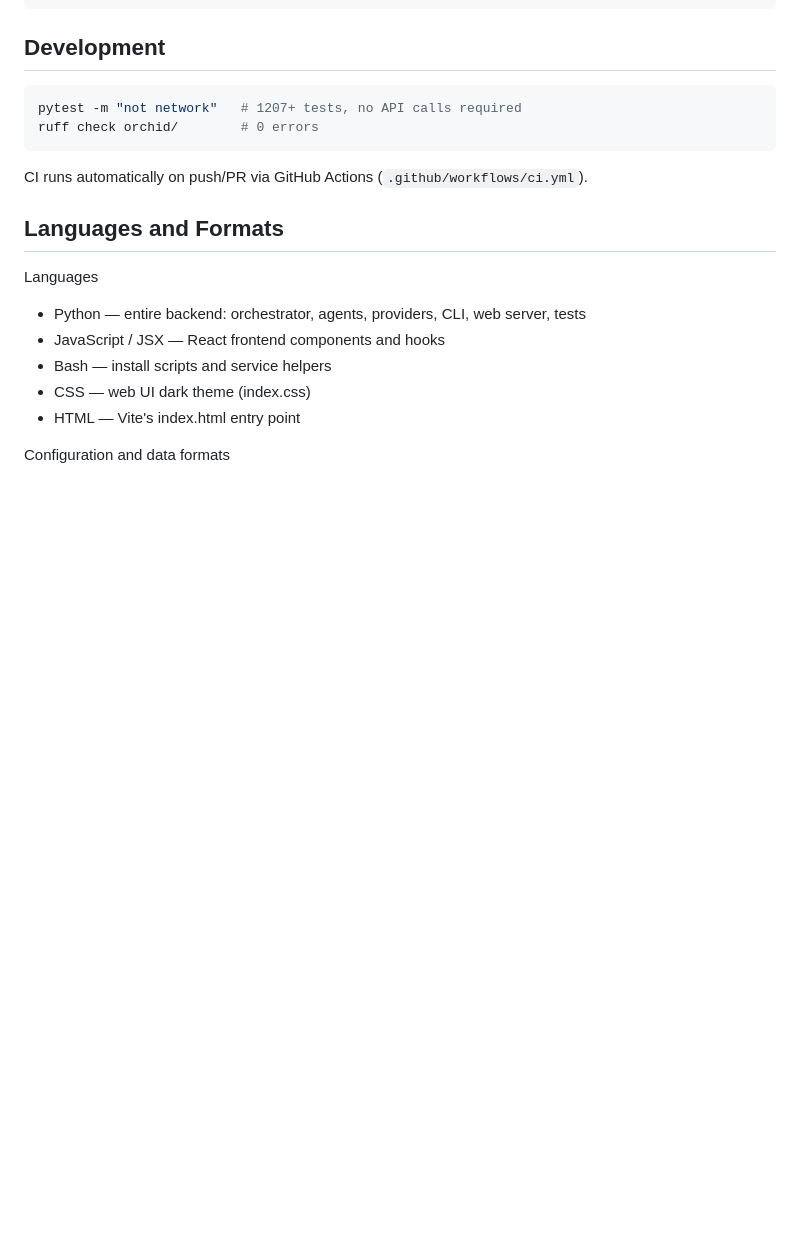
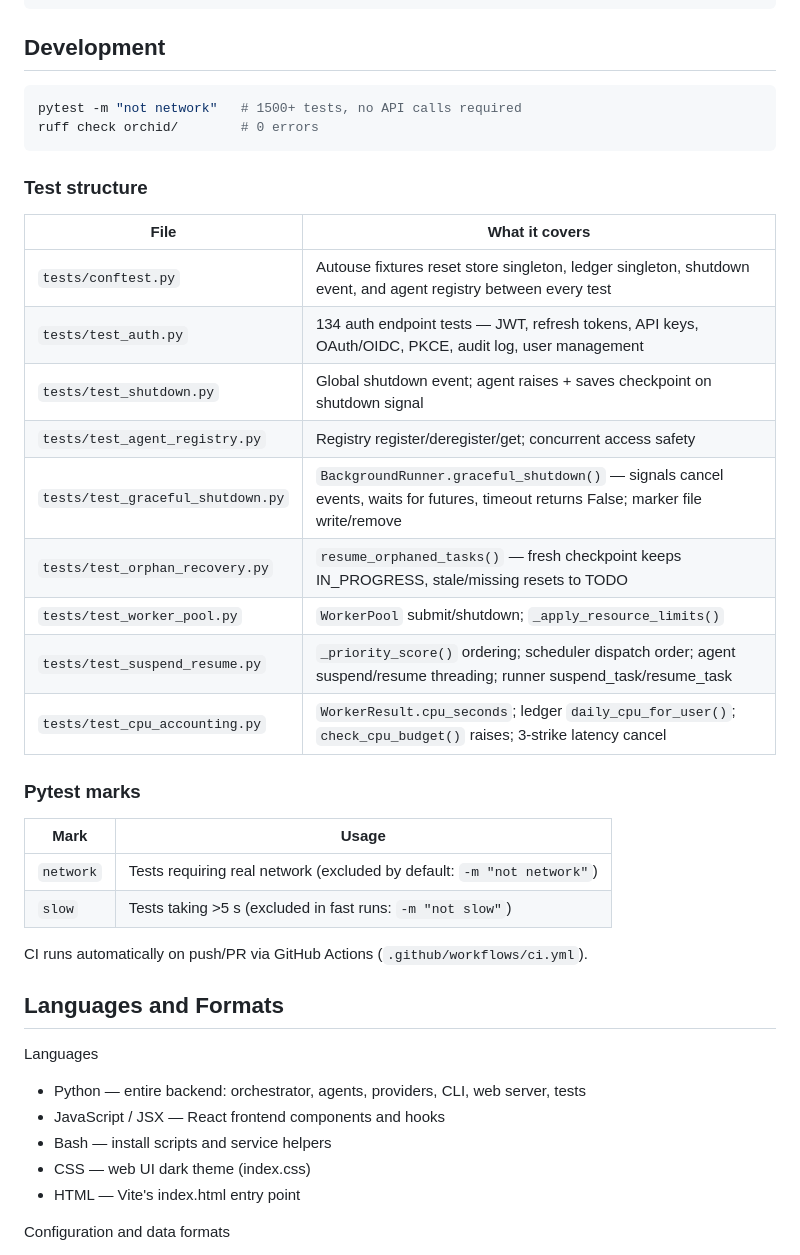
Before and after one commit to scheidydude/orchid, a Markdown page: README.md, the part around the change. Rendered like a GitHub page; blank space fills up the shorter version.

Commit message:
docs: restore README + update dev/test section; bump test count in CLAUDE.md
README was overwritten by a test scaffold file; restored from commit fabce80.
Updated Development section: test count 1207+ → 1500+, added test structure
table (9 test files with descriptions), added pytest marks table.
CLAUDE.md: updated test count to 1500+ (134 auth + 68 Phase 1-6).

Co-Authored-By: Claude Sonnet 4.6 <noreply@anthropic.com>

````diff
--- a/README.md
+++ b/README.md
@@ -1248,9 +1248,30 @@ caching:
 ## Development
 
 ```bash
-pytest -m "not network"   # 1207+ tests, no API calls required
+pytest -m "not network"   # 1500+ tests, no API calls required
 ruff check orchid/        # 0 errors
 ```
+
+### Test structure
+
+| File | What it covers |
+|------|---------------|
+| `tests/conftest.py` | Autouse fixtures reset store singleton, ledger singleton, shutdown event, and agent registry between every test |
+| `tests/test_auth.py` | 134 auth endpoint tests — JWT, refresh tokens, API keys, OAuth/OIDC, PKCE, audit log, user management |
+| `tests/test_shutdown.py` | Global shutdown event; agent raises + saves checkpoint on shutdown signal |
+| `tests/test_agent_registry.py` | Registry register/deregister/get; concurrent access safety |
+| `tests/test_graceful_shutdown.py` | `BackgroundRunner.graceful_shutdown()` — signals cancel events, waits for futures, timeout returns False; marker file write/remove |
+| `tests/test_orphan_recovery.py` | `resume_orphaned_tasks()` — fresh checkpoint keeps IN_PROGRESS, stale/missing resets to TODO |
+| `tests/test_worker_pool.py` | `WorkerPool` submit/shutdown; `_apply_resource_limits()` |
+| `tests/test_suspend_resume.py` | `_priority_score()` ordering; scheduler dispatch order; agent suspend/resume threading; runner suspend_task/resume_task |
+| `tests/test_cpu_accounting.py` | `WorkerResult.cpu_seconds`; ledger `daily_cpu_for_user()`; `check_cpu_budget()` raises; 3-strike latency cancel |
+
+### Pytest marks
+
+| Mark | Usage |
+|------|-------|
+| `network` | Tests requiring real network (excluded by default: `-m "not network"`) |
+| `slow` | Tests taking >5 s (excluded in fast runs: `-m "not slow"`) |
 
 CI runs automatically on push/PR via GitHub Actions (`.github/workflows/ci.yml`).
 
````
Also changed, not shown: CLAUDE.md (+1 -1 lines).
